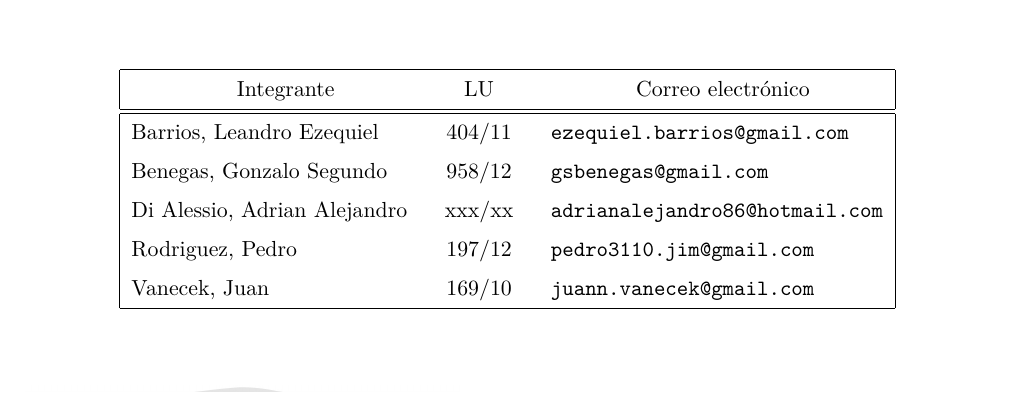
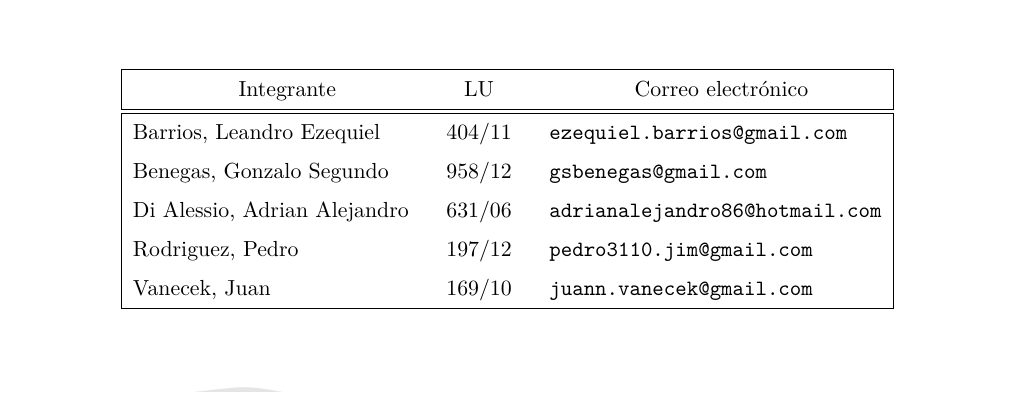
Before and after one commit to lbarrios/uba-dc-isw1_tp1, a LaTeX document (informe/informe.tex, which reads informe/caratula.tex): part of page 1 of 7, cut so that both start at the same text. Compiled offline with pdfLaTeX.

Commit message:
Agregada libreta de Adrián

```diff
--- a/informe/caratula.tex
+++ b/informe/caratula.tex
@@ -7,7 +7,7 @@
 \fecha{\Large $1^{er}$ cuatrimestre de 2015}
 \integrante{Barrios, Leandro Ezequiel}{404/11}{ezequiel.barrios@gmail.com}
 \integrante{Benegas, Gonzalo Segundo}{958/12}{gsbenegas@gmail.com}
-\integrante{Di Alessio, Adrian Alejandro}{xxx/xx}{adrianalejandro86@hotmail.com}
+\integrante{Di Alessio, Adrian Alejandro}{631/06}{adrianalejandro86@hotmail.com}
 \integrante{Rodriguez, Pedro}{197/12}{pedro3110.jim@gmail.com}
 \integrante{Vanecek, Juan}{169/10}{juann.vanecek@gmail.com}
 \grupo{Grupo 10}
```
